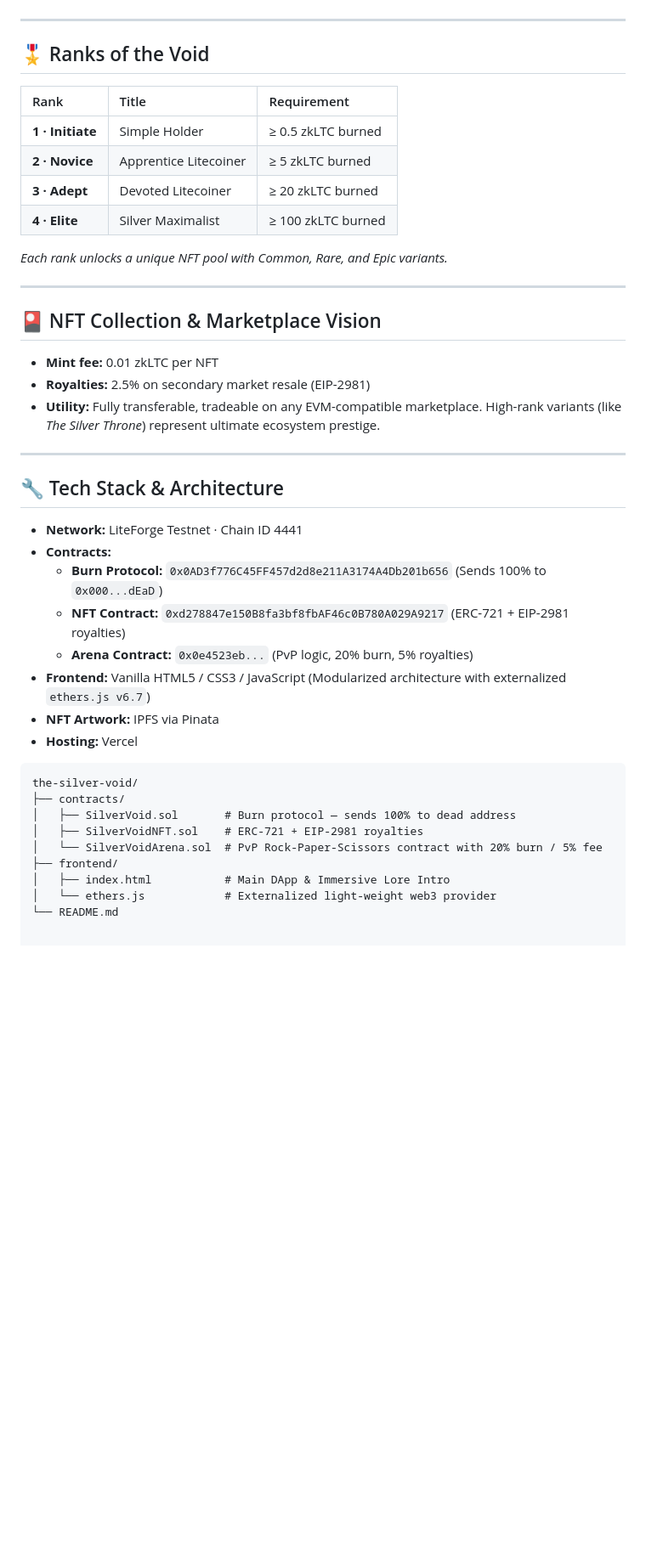
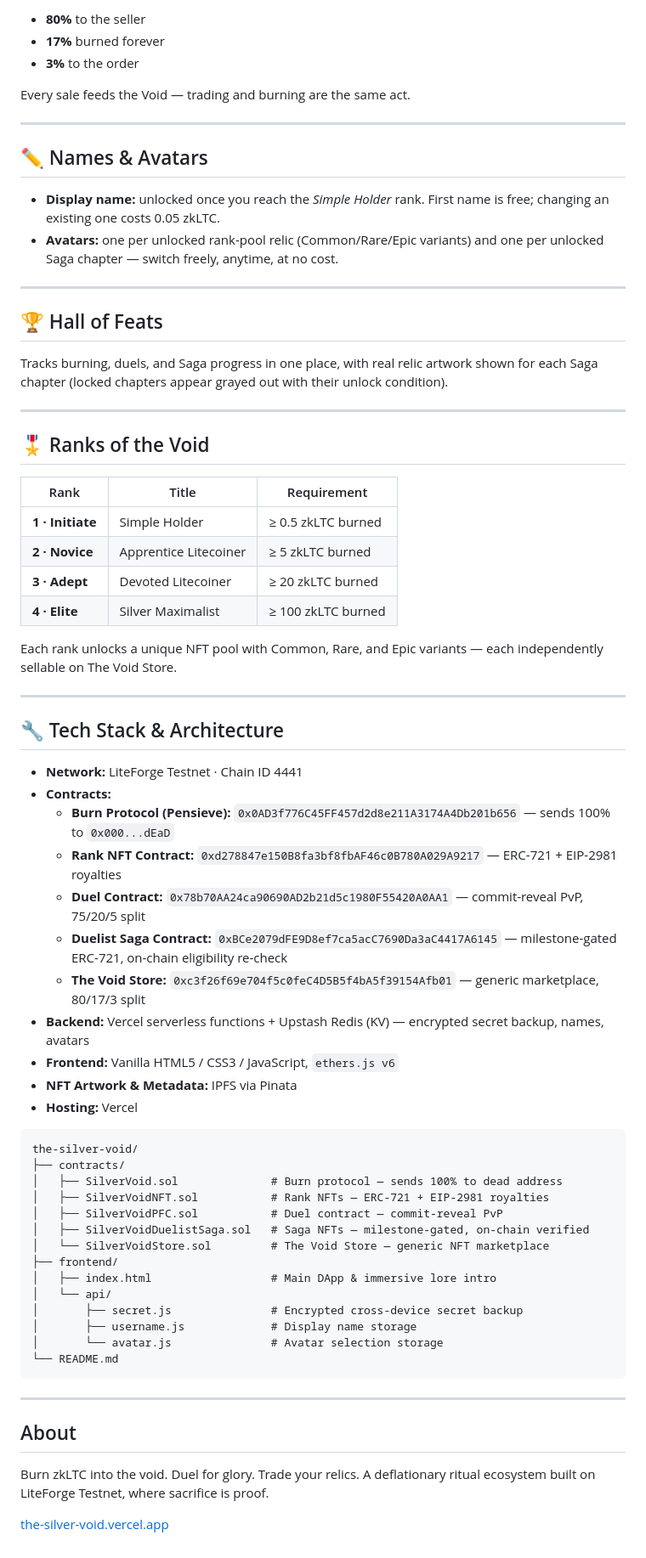
Before and after one commit to QantikLTC/the-silver-void, a Markdown page: README.md, the part around one of its changes. Shown at 85% size. Drawn GitHub-style; blank space fills up the shorter version.

````diff
--- a/README.md
+++ b/README.md
@@ -46,45 +65,72 @@ Inspired by classic MMO achievements, the **Hall of Feats** tracks your actions
+- **80%** to the seller
+- **17%** burned forever
+- **3%** to the order
+
+Every sale feeds the Void — trading and burning are the same act.
+
+---
+
+## ✏️ Names & Avatars
+
+- **Display name:** unlocked once you reach the *Simple Holder* rank. First name is free; changing an existing one costs 0.05 zkLTC.
+- **Avatars:** one per unlocked rank-pool relic (Common/Rare/Epic variants) and one per unlocked Saga chapter — switch freely, anytime, at no cost.
+
+---
+
+## 🏆 Hall of Feats
+
+Tracks burning, duels, and Saga progress in one place, with real relic artwork shown for each Saga chapter (locked chapters appear grayed out with their unlock condition).
 
 ---
 
 ## 🎖️ Ranks of the Void
 
 | Rank | Title | Requirement |
-| :--- | :--- | :--- |
+|---|---|---|
 | **1 · Initiate** | Simple Holder | ≥ 0.5 zkLTC burned |
 | **2 · Novice** | Apprentice Litecoiner | ≥ 5 zkLTC burned |
 | **3 · Adept** | Devoted Litecoiner | ≥ 20 zkLTC burned |
 | **4 · Elite** | Silver Maximalist | ≥ 100 zkLTC burned |
 
-*Each rank unlocks a unique NFT pool with Common, Rare, and Epic variants.*
-
----
-
-## 🎴 NFT Collection & Marketplace Vision
-
-* **Mint fee:** 0.01 zkLTC per NFT
-* **Royalties:** 2.5% on secondary market resale (EIP-2981)
-* **Utility:** Fully transferable, tradeable on any EVM-compatible marketplace. High-rank variants (like *The Silver Throne*) represent ultimate ecosystem prestige.
+Each rank unlocks a unique NFT pool with Common, Rare, and Epic variants — each independently sellable on The Void Store.
 
 ---
 
 ## 🔧 Tech Stack & Architecture
 
-* **Network:** LiteForge Testnet · Chain ID 4441
-* **Contracts:**
-  * **Burn Protocol:** `0x0AD3f776C45FF457d2d8e211A3174A4Db201b656` (Sends 100% to `0x000...dEaD`)
-  * **NFT Contract:** `0xd278847e150B8fa3bf8fbAF46c0B780A029A9217` (ERC-721 + EIP-2981 royalties)
-  * **Arena Contract:** `0x0e4523eb...` (PvP logic, 20% burn, 5% royalties)
-* **Frontend:** Vanilla HTML5 / CSS3 / JavaScript (Modularized architecture with externalized `ethers.js v6.7`)
-* **NFT Artwork:** IPFS via Pinata
-* **Hosting:** Vercel
+- **Network:** LiteForge Testnet · Chain ID 4441
+- **Contracts:**
+  - **Burn Protocol (Pensieve):** `0x0AD3f776C45FF457d2d8e211A3174A4Db201b656` — sends 100% to `0x000...dEaD`
+  - **Rank NFT Contract:** `0xd278847e150B8fa3bf8fbAF46c0B780A029A9217` — ERC-721 + EIP-2981 royalties
+  - **Duel Contract:** `0x78b70AA24ca90690AD2b21d5c1980F55420A0AA1` — commit-reveal PvP, 75/20/5 split
+  - **Duelist Saga Contract:** `0xBCe2079dFE9D8ef7ca5acC7690Da3aC4417A6145` — milestone-gated ERC-721, on-chain eligibility re-check
+  - **The Void Store:** `0xc3f26f69e704f5c0feC4D5B5f4bA5f39154Afb01` — generic marketplace, 80/17/3 split
+- **Backend:** Vercel serverless functions + Upstash Redis (KV) — encrypted secret backup, names, avatars
+- **Frontend:** Vanilla HTML5 / CSS3 / JavaScript, `ethers.js v6`
+- **NFT Artwork & Metadata:** IPFS via Pinata
+- **Hosting:** Vercel
 
-```text
+```
 the-silver-void/
 ├── contracts/
-│   ├── SilverVoid.sol       # Burn protocol — sends 100% to dead address
-│   ├── SilverVoidNFT.sol    # ERC-721 + EIP-2981 royalties
-│   └── SilverVoidArena.sol  # PvP Rock-Paper-Scissors contract with 20% burn / 5% fee
+│   ├── SilverVoid.sol              # Burn protocol — sends 100% to dead address
+│   ├── SilverVoidNFT.sol           # Rank NFTs — ERC-721 + EIP-2981 royalties
+│   ├── SilverVoidPFC.sol           # Duel contract — commit-reveal PvP
+│   ├── SilverVoidDuelistSaga.sol   # Saga NFTs — milestone-gated, on-chain verified
+│   └── SilverVoidStore.sol         # The Void Store — generic NFT marketplace
 ├── frontend/
-│   ├── index.html           # Main DApp & Immersive Lore Intro
-│   └── ethers.js            # Externalized light-weight web3 provider
+│   ├── index.html                  # Main DApp & immersive lore intro
+│   └── api/
+│       ├── secret.js               # Encrypted cross-device secret backup
+│       ├── username.js             # Display name storage
+│       └── avatar.js               # Avatar selection storage
 └── README.md
+```
+
+---
+
+## About
+
+Burn zkLTC into the void. Duel for glory. Trade your relics. A deflationary ritual ecosystem built on LiteForge Testnet, where sacrifice is proof.
+
+[the-silver-void.vercel.app](https://the-silver-void.vercel.app)
````
Also changed, not shown: other parts of README.md (+38 -19 lines).
